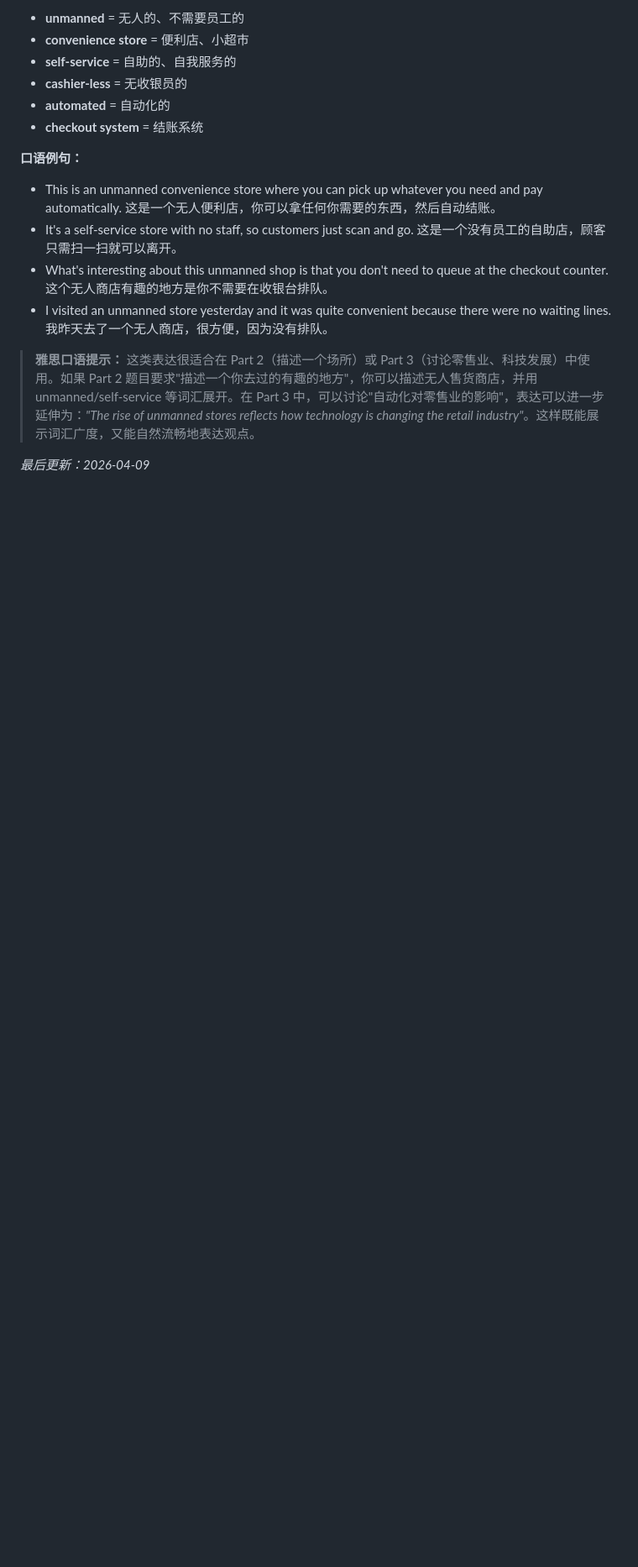
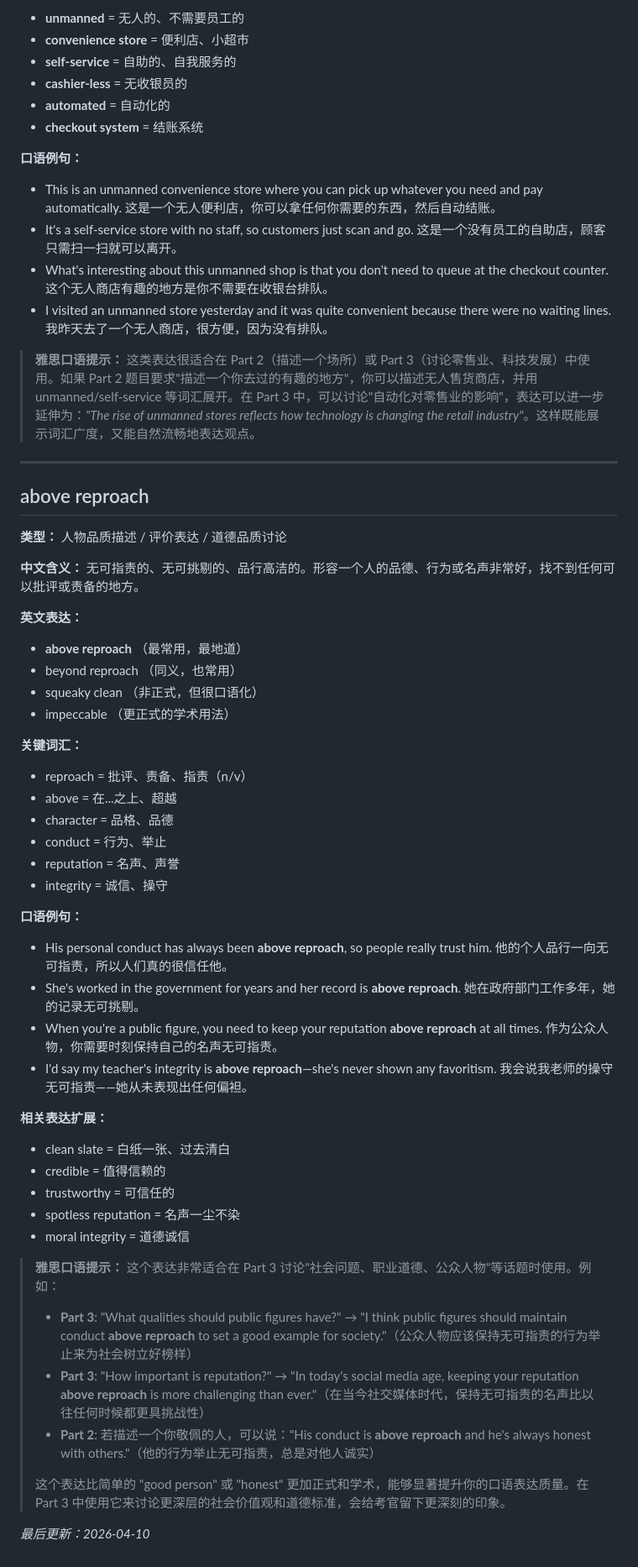
Before and after one commit to superlls/IELTS-Preparing, a Markdown page: 口语表达.md, the part around the change. Shown at 84% size. Rendered like a GitHub page; blank space fills up the shorter version.

Commit message:
update: 生词本更新 2026-04-10 10:40

```diff
--- a/口语表达.md
+++ b/口语表达.md
@@ -229,4 +229,46 @@
 
 > **雅思口语提示：** 这类表达很适合在 Part 2（描述一个场所）或 Part 3（讨论零售业、科技发展）中使用。如果 Part 2 题目要求"描述一个你去过的有趣的地方"，你可以描述无人售货商店，并用 unmanned/self-service 等词汇展开。在 Part 3 中，可以讨论"自动化对零售业的影响"，表达可以进一步延伸为：*"The rise of unmanned stores reflects how technology is changing the retail industry"*。这样既能展示词汇广度，又能自然流畅地表达观点。
 
-*最后更新：2026-04-09*
+---
+
+## above reproach
+
+**类型：** 人物品质描述 / 评价表达 / 道德品质讨论
+
+**中文含义：** 无可指责的、无可挑剔的、品行高洁的。形容一个人的品德、行为或名声非常好，找不到任何可以批评或责备的地方。
+
+**英文表达：**
+- **above reproach** （最常用，最地道）
+- beyond reproach （同义，也常用）
+- squeaky clean （非正式，但很口语化）
+- impeccable （更正式的学术用法）
+
+**关键词汇：**
+- reproach = 批评、责备、指责（n/v）
+- above = 在...之上、超越
+- character = 品格、品德
+- conduct = 行为、举止
+- reputation = 名声、声誉
+- integrity = 诚信、操守
+
+**口语例句：**
+- His personal conduct has always been **above reproach**, so people really trust him. 他的个人品行一向无可指责，所以人们真的很信任他。
+- She's worked in the government for years and her record is **above reproach**. 她在政府部门工作多年，她的记录无可挑剔。
+- When you're a public figure, you need to keep your reputation **above reproach** at all times. 作为公众人物，你需要时刻保持自己的名声无可指责。
+- I'd say my teacher's integrity is **above reproach**—she's never shown any favoritism. 我会说我老师的操守无可指责——她从未表现出任何偏袒。
+
+**相关表达扩展：**
+- clean slate = 白纸一张、过去清白
+- credible = 值得信赖的
+- trustworthy = 可信任的
+- spotless reputation = 名声一尘不染
+- moral integrity = 道德诚信
+
+> **雅思口语提示：** 这个表达非常适合在 Part 3 讨论"社会问题、职业道德、公众人物"等话题时使用。例如：
+> - **Part 3**: "What qualities should public figures have?" → "I think public figures should maintain conduct **above reproach** to set a good example for society."（公众人物应该保持无可指责的行为举止来为社会树立好榜样）
+> - **Part 3**: "How important is reputation?" → "In today's social media age, keeping your reputation **above reproach** is more challenging than ever."（在当今社交媒体时代，保持无可指责的名声比以往任何时候都更具挑战性）
+> - **Part 2**: 若描述一个你敬佩的人，可以说："His conduct is **above reproach** and he's always honest with others."（他的行为举止无可指责，总是对他人诚实）
+>
+> 这个表达比简单的 "good person" 或 "honest" 更加正式和学术，能够显著提升你的口语表达质量。在 Part 3 中使用它来讨论更深层的社会价值观和道德标准，会给考官留下更深刻的印象。
+
+*最后更新：2026-04-10*
```
